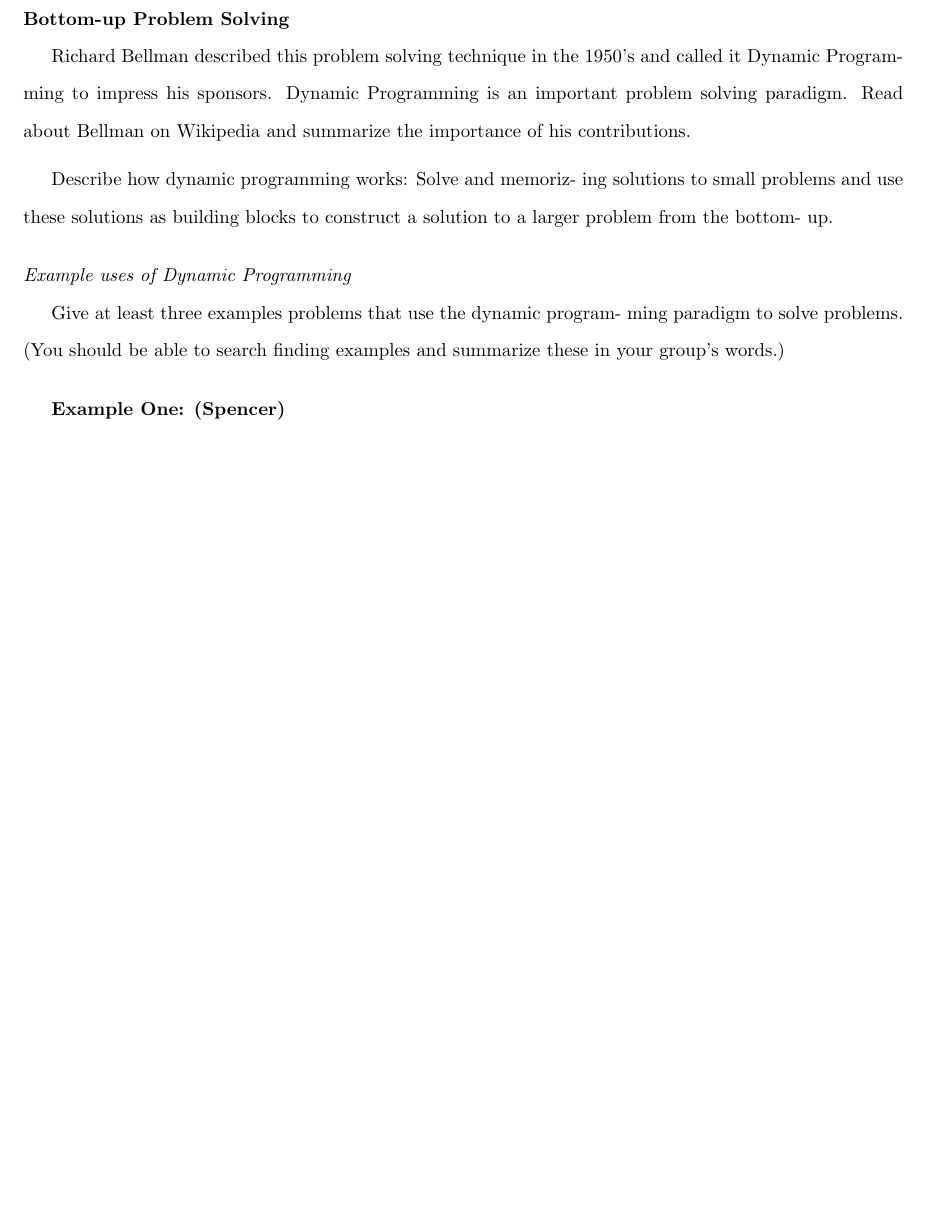
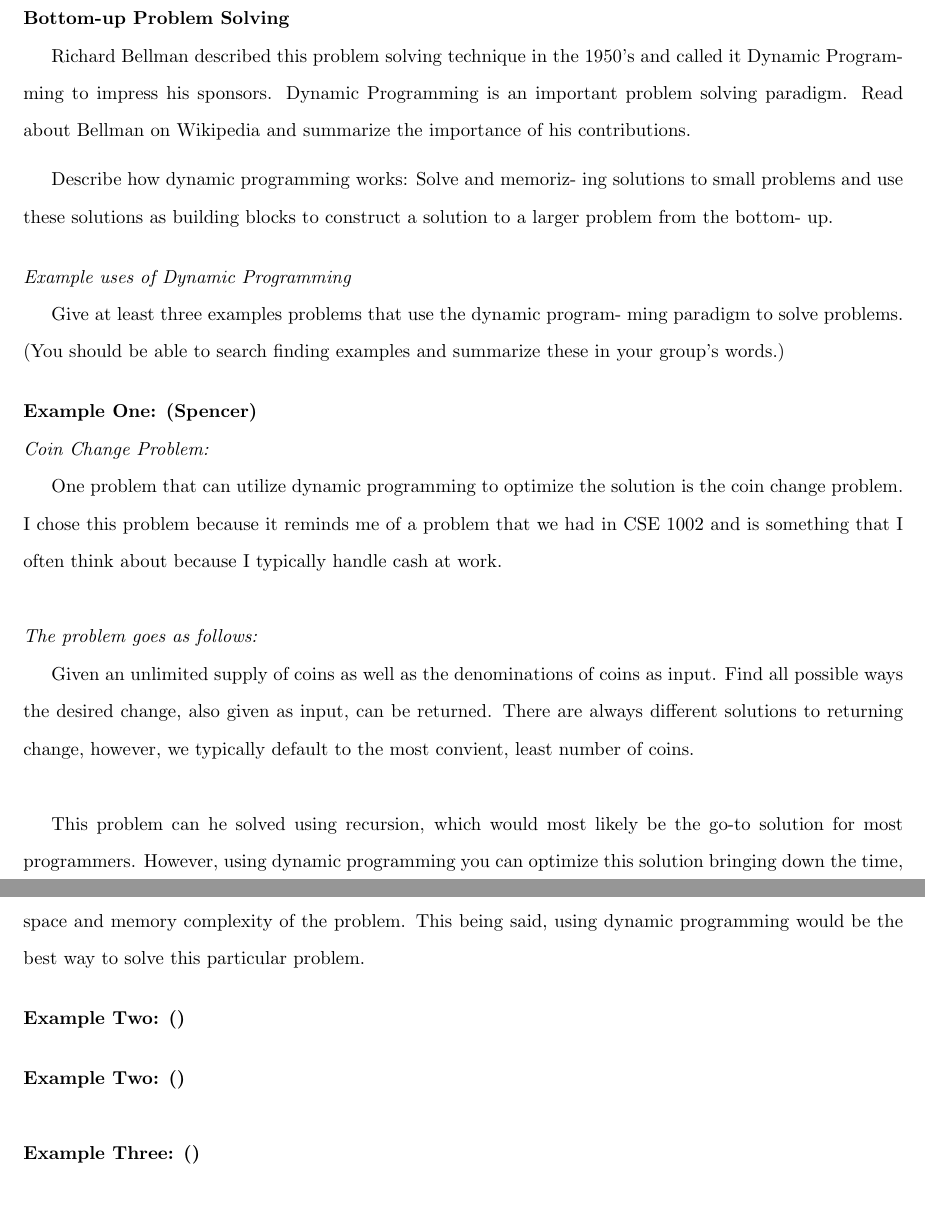
Before and after one commit to spencerhirsch/analysis_of_algorithms, a LaTeX document (dynamic_programming/bottom_up.tex): part of page 1 of 3 before the commit and two parts of pages 1 and 2 of 4 after it, the two joined at a grey line, cut so that both start at the same text, the shorter picture padded with empty space. Compiled offline with pdfLaTeX.

Commit message:
Pushing one of my solutions.

```diff
--- a/dynamic_programming/bottom_up.tex
+++ b/dynamic_programming/bottom_up.tex
@@ -39,8 +39,45 @@ finding examples and summarize these in your group’s words.)
 
 \bigskip
 
-\textbf{Example One: (Spencer)} \\
+\noindent \textbf{Example One: (Spencer)}
 
+\noindent \textit{Coin Change Problem:}
+
+One problem that can utilize dynamic programming to optimize the
+solution is the coin change problem. I chose this problem because
+it reminds me of a problem that we had in CSE 1002 and is something
+that I often think about because I typically handle cash at work.\\
+
+\noindent \textit{The problem goes as follows:}
+
+Given an unlimited supply of coins as well as the denominations of
+coins as input. Find all possible ways the desired change, also given
+as input, can be returned. There are always different solutions to
+returning change, however, we typically default to the most convient,
+least number of coins.\\
+
+This problem can he solved using recursion, which would most likely be
+the go-to solution for most programmers. However, using dynamic programming
+you can optimize this solution bringing down the time, space and memory
+complexity of the problem. This being said, using dynamic programming would
+be the best way to solve this particular problem.
+
+\bigskip
+
+\noindent \textbf{Example Two: ()}
+
+\bigskip
+
+\noindent \textbf{Example Two: ()}
+
+\textbf{}
+
+\noindent \textbf{Example Three: ()}
+
+
+
+
+\pagebreak
 
 \noindent \textit{Good approximations to hard problems}
 
```
Also changed, not shown: dynamic_programming/bottom_up.pdf, dynamic_programming/bottom_up.tex (4 more changed lines), 4 other files.
